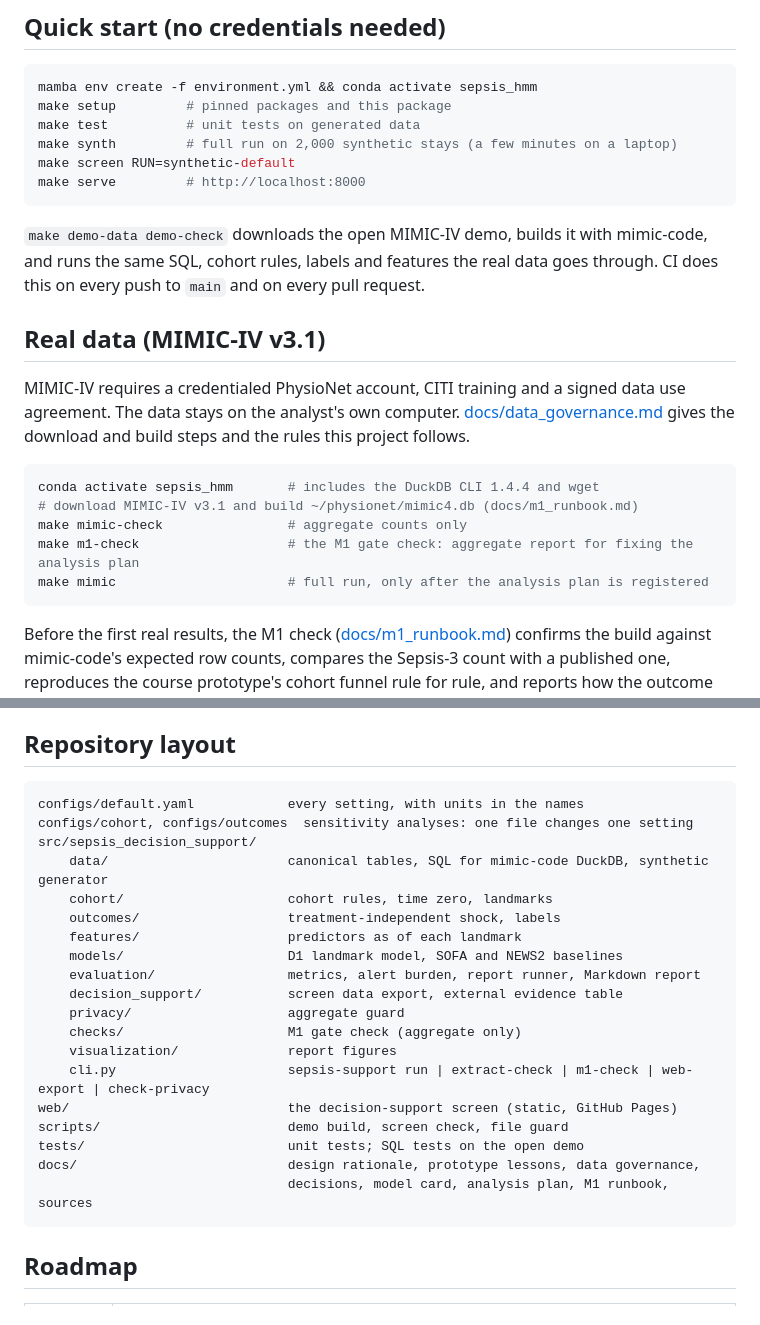
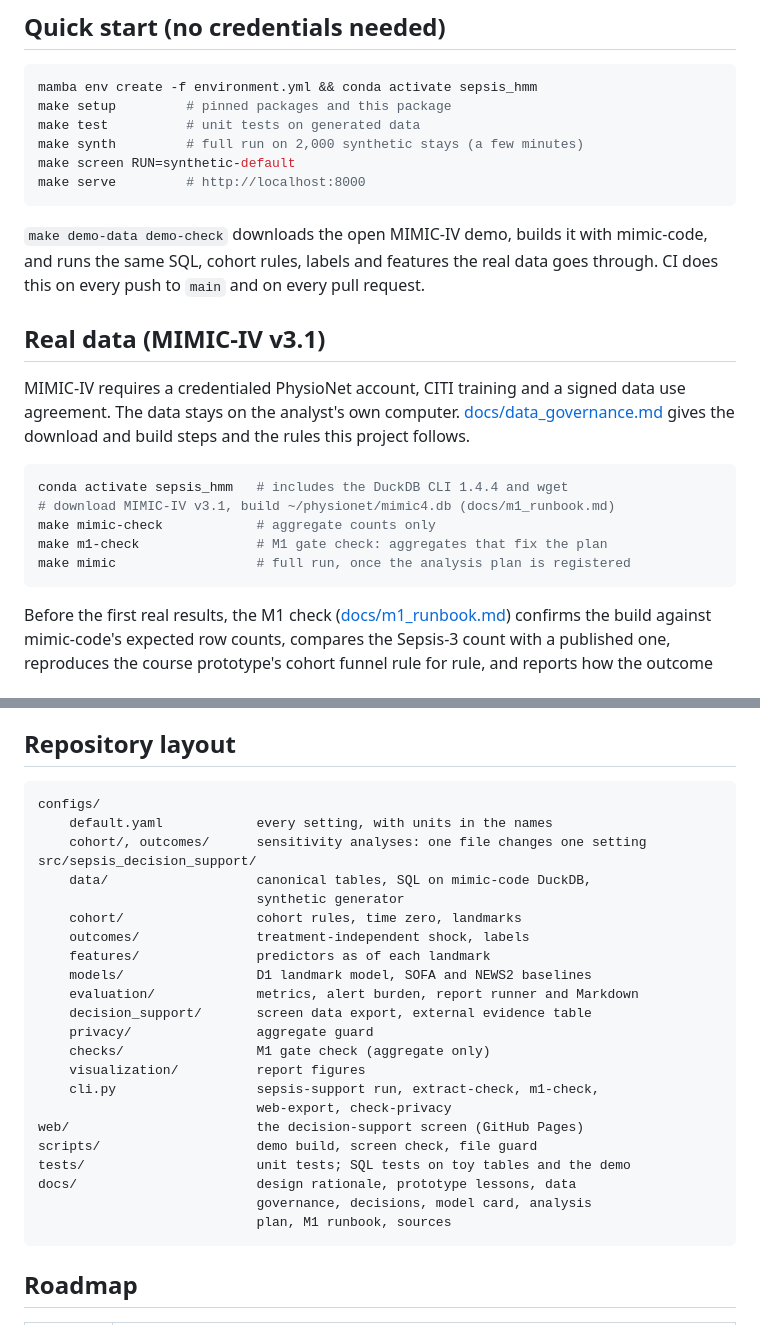
Before and after one commit to jhoonyum/sepsis-decision-support, a Markdown page: README.md, 2 parts joined by grey strips. Rendered like a GitHub page.

Commit message:
README: draw the pipeline top to bottom and fit code blocks to the page
On GitHub the left-to-right diagram rendered with tiny text and its last node
(the privacy guard) sat under the diagram's zoom controls. Code-block lines are
now at most 80 characters, so they no longer scroll sideways.

Co-Authored-By: Claude Opus 5.5 <noreply@anthropic.com>
Claude-Session: https://claude.ai/code/session_01LDZef5XLKdHghUuxumTtqc

````diff
--- a/README.md
+++ b/README.md
@@ -66,7 +66,7 @@ An example report on synthetic data is in [reports/synthetic-v0.1](reports/synth
 mamba env create -f environment.yml && conda activate sepsis_hmm
 make setup         # pinned packages and this package
 make test          # unit tests on generated data
-make synth         # full run on 2,000 synthetic stays (a few minutes on a laptop)
+make synth         # full run on 2,000 synthetic stays (a few minutes)
 make screen RUN=synthetic-default
 make serve         # http://localhost:8000
 ```
@@ -78,11 +78,11 @@ make serve         # http://localhost:8000
 MIMIC-IV requires a credentialed PhysioNet account, CITI training and a signed data use agreement. The data stays on the analyst's own computer. [docs/data_governance.md](docs/data_governance.md) gives the download and build steps and the rules this project follows.
 
 ```bash
-conda activate sepsis_hmm       # includes the DuckDB CLI 1.4.4 and wget
-# download MIMIC-IV v3.1 and build ~/physionet/mimic4.db (docs/m1_runbook.md)
-make mimic-check                # aggregate counts only
-make m1-check                   # the M1 gate check: aggregate report for fixing the analysis plan
-make mimic                      # full run, only after the analysis plan is registered
+conda activate sepsis_hmm   # includes the DuckDB CLI 1.4.4 and wget
+# download MIMIC-IV v3.1, build ~/physionet/mimic4.db (docs/m1_runbook.md)
+make mimic-check            # aggregate counts only
+make m1-check               # M1 gate check: aggregates that fix the plan
+make mimic                  # full run, once the analysis plan is registered
 ```
 
 Before the first real results, the M1 check ([docs/m1_runbook.md](docs/m1_runbook.md)) confirms the build against mimic-code's expected row counts, compares the Sepsis-3 count with a published one, reproduces the course prototype's cohort funnel rule for rule, and reports how the outcome behaves under alternative definitions. Those aggregates fix the remaining choices in the analysis plan ([docs/analysis_plan.md](docs/analysis_plan.md)), which is registered on OSF before any model is fitted on MIMIC-IV.
@@ -97,25 +97,29 @@ Before the first real results, the M1 check ([docs/m1_runbook.md](docs/m1_runboo
 ## Repository layout
 
 ```
-configs/default.yaml            every setting, with units in the names
-configs/cohort, configs/outcomes  sensitivity analyses: one file changes one setting
+configs/
+    default.yaml            every setting, with units in the names
+    cohort/, outcomes/      sensitivity analyses: one file changes one setting
 src/sepsis_decision_support/
-    data/                       canonical tables, SQL for mimic-code DuckDB, synthetic generator
-    cohort/                     cohort rules, time zero, landmarks
-    outcomes/                   treatment-independent shock, labels
-    features/                   predictors as of each landmark
-    models/                     D1 landmark model, SOFA and NEWS2 baselines
-    evaluation/                 metrics, alert burden, report runner, Markdown report
-    decision_support/           screen data export, external evidence table
-    privacy/                    aggregate guard
-    checks/                     M1 gate check (aggregate only)
-    visualization/              report figures
-    cli.py                      sepsis-support run | extract-check | m1-check | web-export | check-privacy
-web/                            the decision-support screen (static, GitHub Pages)
-scripts/                        demo build, screen check, file guard
-tests/                          unit tests; SQL tests on the open demo
-docs/                           design rationale, prototype lessons, data governance,
-                                decisions, model card, analysis plan, M1 runbook, sources
+    data/                   canonical tables, SQL on mimic-code DuckDB,
+                            synthetic generator
+    cohort/                 cohort rules, time zero, landmarks
+    outcomes/               treatment-independent shock, labels
+    features/               predictors as of each landmark
+    models/                 D1 landmark model, SOFA and NEWS2 baselines
+    evaluation/             metrics, alert burden, report runner and Markdown
+    decision_support/       screen data export, external evidence table
+    privacy/                aggregate guard
+    checks/                 M1 gate check (aggregate only)
+    visualization/          report figures
+    cli.py                  sepsis-support run, extract-check, m1-check,
+                            web-export, check-privacy
+web/                        the decision-support screen (GitHub Pages)
+scripts/                    demo build, screen check, file guard
+tests/                      unit tests; SQL tests on toy tables and the demo
+docs/                       design rationale, prototype lessons, data
+                            governance, decisions, model card, analysis
+                            plan, M1 runbook, sources
 ```
 
 ## Roadmap
````
Also changed, not shown: other parts of README.md (+1 -1 lines).
